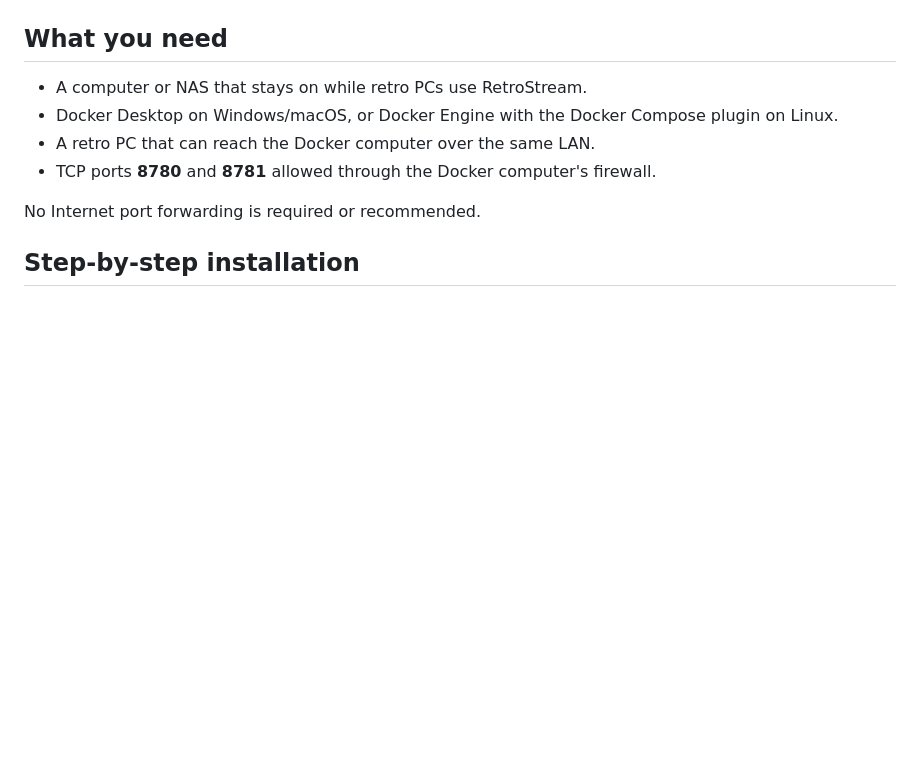
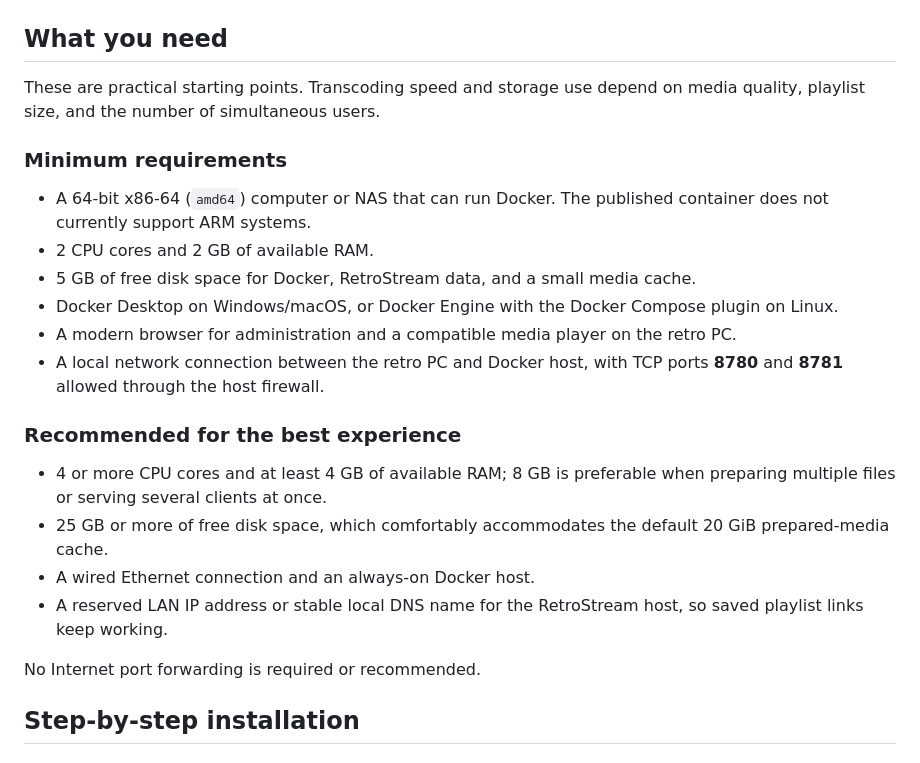
Before and after one commit to moomean712/RetroStream, a Markdown page: README.md, the part around one of its changes. GitHub-like rendering; blank space fills up the shorter version.

Commit message:
Document system requirements

```diff
--- a/README.md
+++ b/README.md
@@ -43,11 +43,30 @@ usable in older browsers.
 
 ## What you need
 
-- A computer or NAS that stays on while retro PCs use RetroStream.
+These are practical starting points. Transcoding speed and storage use depend on
+media quality, playlist size, and the number of simultaneous users.
+
+### Minimum requirements
+
+- A 64-bit x86-64 (`amd64`) computer or NAS that can run Docker. The published
+  container does not currently support ARM systems.
+- 2 CPU cores and 2 GB of available RAM.
+- 5 GB of free disk space for Docker, RetroStream data, and a small media cache.
 - Docker Desktop on Windows/macOS, or Docker Engine with the Docker Compose plugin
   on Linux.
-- A retro PC that can reach the Docker computer over the same LAN.
-- TCP ports **8780** and **8781** allowed through the Docker computer's firewall.
+- A modern browser for administration and a compatible media player on the retro PC.
+- A local network connection between the retro PC and Docker host, with TCP ports
+  **8780** and **8781** allowed through the host firewall.
+
+### Recommended for the best experience
+
+- 4 or more CPU cores and at least 4 GB of available RAM; 8 GB is preferable when
+  preparing multiple files or serving several clients at once.
+- 25 GB or more of free disk space, which comfortably accommodates the default
+  20 GiB prepared-media cache.
+- A wired Ethernet connection and an always-on Docker host.
+- A reserved LAN IP address or stable local DNS name for the RetroStream host, so
+  saved playlist links keep working.
 
 No Internet port forwarding is required or recommended.
 
```
Also changed, not shown: other parts of README.md (+3 -1 lines).
